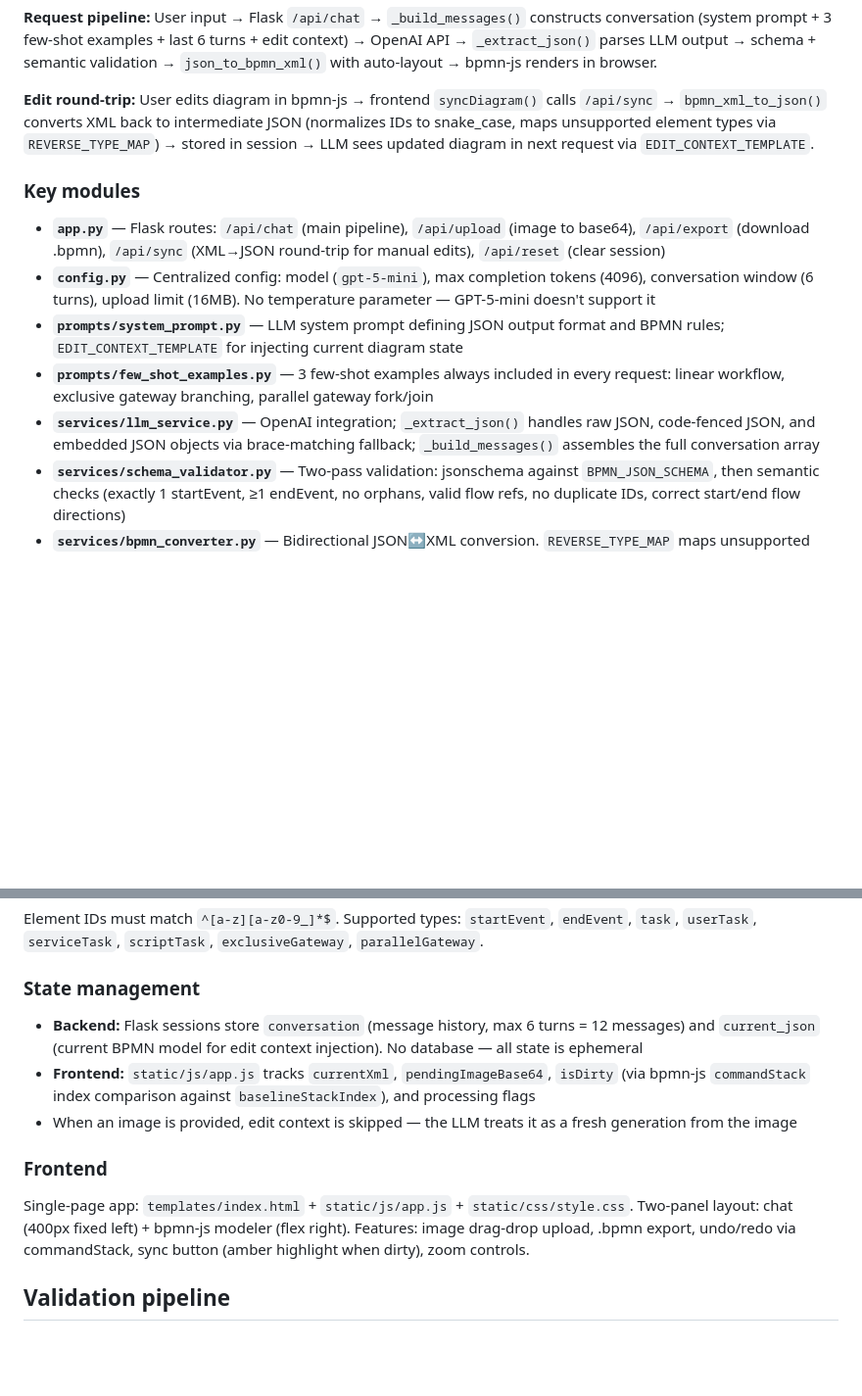
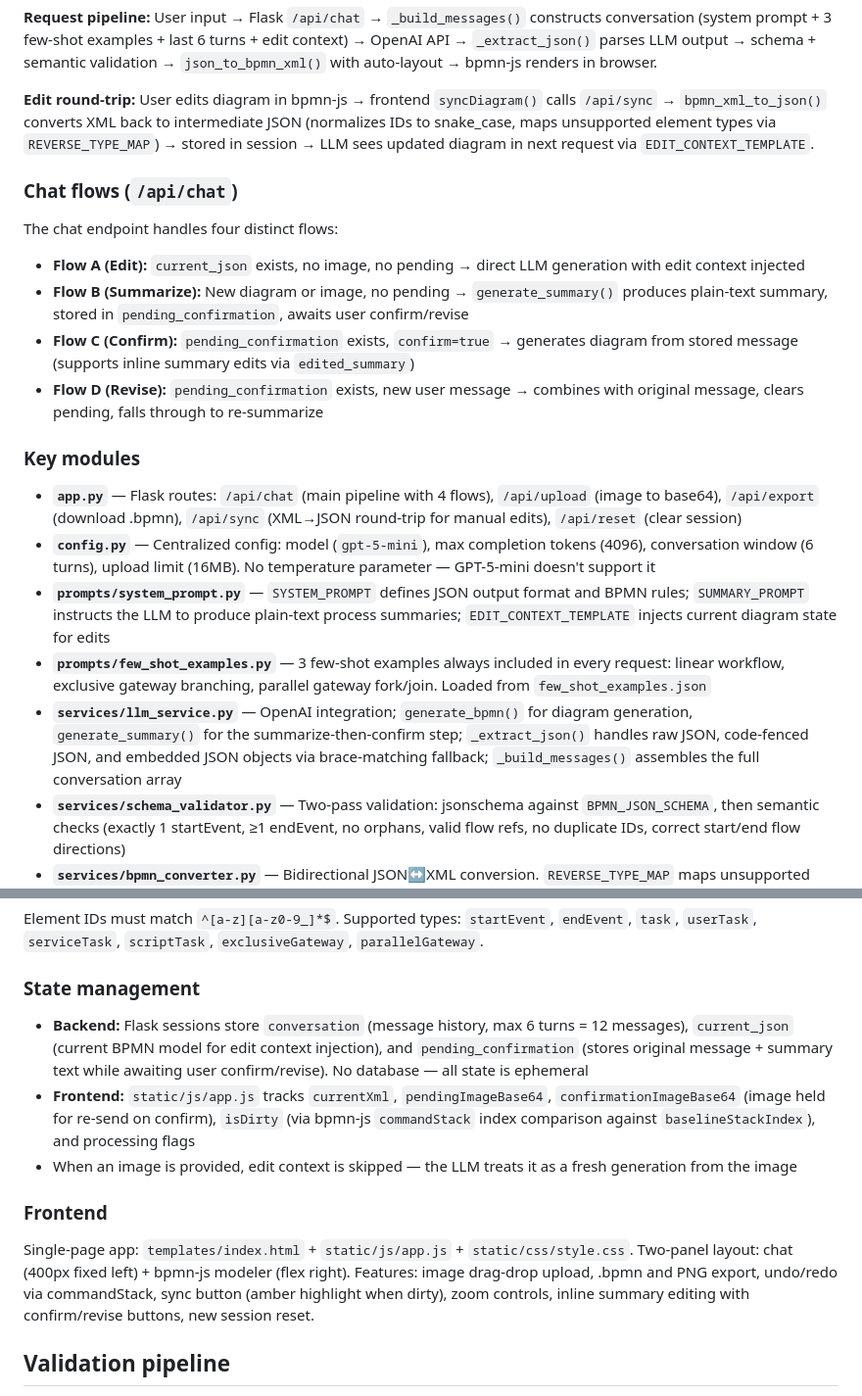
Before and after one commit to ShinZert/TRACE_Fabric, a Markdown page: CLAUDE.md, 2 parts joined by grey strips. Shown at 98% size. Drawn GitHub-style; blank space fills up the shorter version.

```diff
--- a/CLAUDE.md
+++ b/CLAUDE.md
@@ -28,13 +28,22 @@ There is no test suite, linter config, or frontend build step. The frontend uses
 
 **Edit round-trip:** User edits diagram in bpmn-js → frontend `syncDiagram()` calls `/api/sync` → `bpmn_xml_to_json()` converts XML back to intermediate JSON (normalizes IDs to snake_case, maps unsupported element types via `REVERSE_TYPE_MAP`) → stored in session → LLM sees updated diagram in next request via `EDIT_CONTEXT_TEMPLATE`.
 
+### Chat flows (`/api/chat`)
+
+The chat endpoint handles four distinct flows:
+
+- **Flow A (Edit):** `current_json` exists, no image, no pending → direct LLM generation with edit context injected
+- **Flow B (Summarize):** New diagram or image, no pending → `generate_summary()` produces plain-text summary, stored in `pending_confirmation`, awaits user confirm/revise
+- **Flow C (Confirm):** `pending_confirmation` exists, `confirm=true` → generates diagram from stored message (supports inline summary edits via `edited_summary`)
+- **Flow D (Revise):** `pending_confirmation` exists, new user message → combines with original message, clears pending, falls through to re-summarize
+
 ### Key modules
 
-- **`app.py`** — Flask routes: `/api/chat` (main pipeline), `/api/upload` (image to base64), `/api/export` (download .bpmn), `/api/sync` (XML→JSON round-trip for manual edits), `/api/reset` (clear session)
+- **`app.py`** — Flask routes: `/api/chat` (main pipeline with 4 flows), `/api/upload` (image to base64), `/api/export` (download .bpmn), `/api/sync` (XML→JSON round-trip for manual edits), `/api/reset` (clear session)
 - **`config.py`** — Centralized config: model (`gpt-5-mini`), max completion tokens (4096), conversation window (6 turns), upload limit (16MB). No temperature parameter — GPT-5-mini doesn't support it
-- **`prompts/system_prompt.py`** — LLM system prompt defining JSON output format and BPMN rules; `EDIT_CONTEXT_TEMPLATE` for injecting current diagram state
-- **`prompts/few_shot_examples.py`** — 3 few-shot examples always included in every request: linear workflow, exclusive gateway branching, parallel gateway fork/join
-- **`services/llm_service.py`** — OpenAI integration; `_extract_json()` handles raw JSON, code-fenced JSON, and embedded JSON objects via brace-matching fallback; `_build_messages()` assembles the full conversation array
+- **`prompts/system_prompt.py`** — `SYSTEM_PROMPT` defines JSON output format and BPMN rules; `SUMMARY_PROMPT` instructs the LLM to produce plain-text process summaries; `EDIT_CONTEXT_TEMPLATE` injects current diagram state for edits
+- **`prompts/few_shot_examples.py`** — 3 few-shot examples always included in every request: linear workflow, exclusive gateway branching, parallel gateway fork/join. Loaded from `few_shot_examples.json`
+- **`services/llm_service.py`** — OpenAI integration; `generate_bpmn()` for diagram generation, `generate_summary()` for the summarize-then-confirm step; `_extract_json()` handles raw JSON, code-fenced JSON, and embedded JSON objects via brace-matching fallback; `_build_messages()` assembles the full conversation array
 - **`services/schema_validator.py`** — Two-pass validation: jsonschema against `BPMN_JSON_SCHEMA`, then semantic checks (exactly 1 startEvent, ≥1 endEvent, no orphans, valid flow refs, no duplicate IDs, correct start/end flow directions)
 - **`services/bpmn_converter.py`** — Bidirectional JSON↔XML conversion. `REVERSE_TYPE_MAP` maps unsupported BPMN types to supported ones (e.g., inclusiveGateway→exclusiveGateway, subProcess→task, sendTask→serviceTask, manualTask→userTask)
 - **`services/layout_engine.py`** — Auto-layout: topological sort assigns columns, predecessors inform row alignment, gateway successors spread symmetrically. Edge routing uses L-shaped/Z-shaped waypoints. Layout is **always recomputed** — manual positioning from bpmn-js is not preserved
@@ -54,13 +63,13 @@ Element IDs must match `^[a-z][a-z0-9_]*$`. Supported types: `startEvent`, `endE
 
 ### State management
 
-- **Backend:** Flask sessions store `conversation` (message history, max 6 turns = 12 messages) and `current_json` (current BPMN model for edit context injection). No database — all state is ephemeral
-- **Frontend:** `static/js/app.js` tracks `currentXml`, `pendingImageBase64`, `isDirty` (via bpmn-js `commandStack` index comparison against `baselineStackIndex`), and processing flags
+- **Backend:** Flask sessions store `conversation` (message history, max 6 turns = 12 messages), `current_json` (current BPMN model for edit context injection), and `pending_confirmation` (stores original message + summary text while awaiting user confirm/revise). No database — all state is ephemeral
+- **Frontend:** `static/js/app.js` tracks `currentXml`, `pendingImageBase64`, `confirmationImageBase64` (image held for re-send on confirm), `isDirty` (via bpmn-js `commandStack` index comparison against `baselineStackIndex`), and processing flags
 - When an image is provided, edit context is skipped — the LLM treats it as a fresh generation from the image
 
 ### Frontend
 
-Single-page app: `templates/index.html` + `static/js/app.js` + `static/css/style.css`. Two-panel layout: chat (400px fixed left) + bpmn-js modeler (flex right). Features: image drag-drop upload, .bpmn export, undo/redo via commandStack, sync button (amber highlight when dirty), zoom controls.
+Single-page app: `templates/index.html` + `static/js/app.js` + `static/css/style.css`. Two-panel layout: chat (400px fixed left) + bpmn-js modeler (flex right). Features: image drag-drop upload, .bpmn and PNG export, undo/redo via commandStack, sync button (amber highlight when dirty), zoom controls, inline summary editing with confirm/revise buttons, new session reset.
 
 ## Validation pipeline
 
```
Also changed, not shown: README.md (+5 -5 lines).
